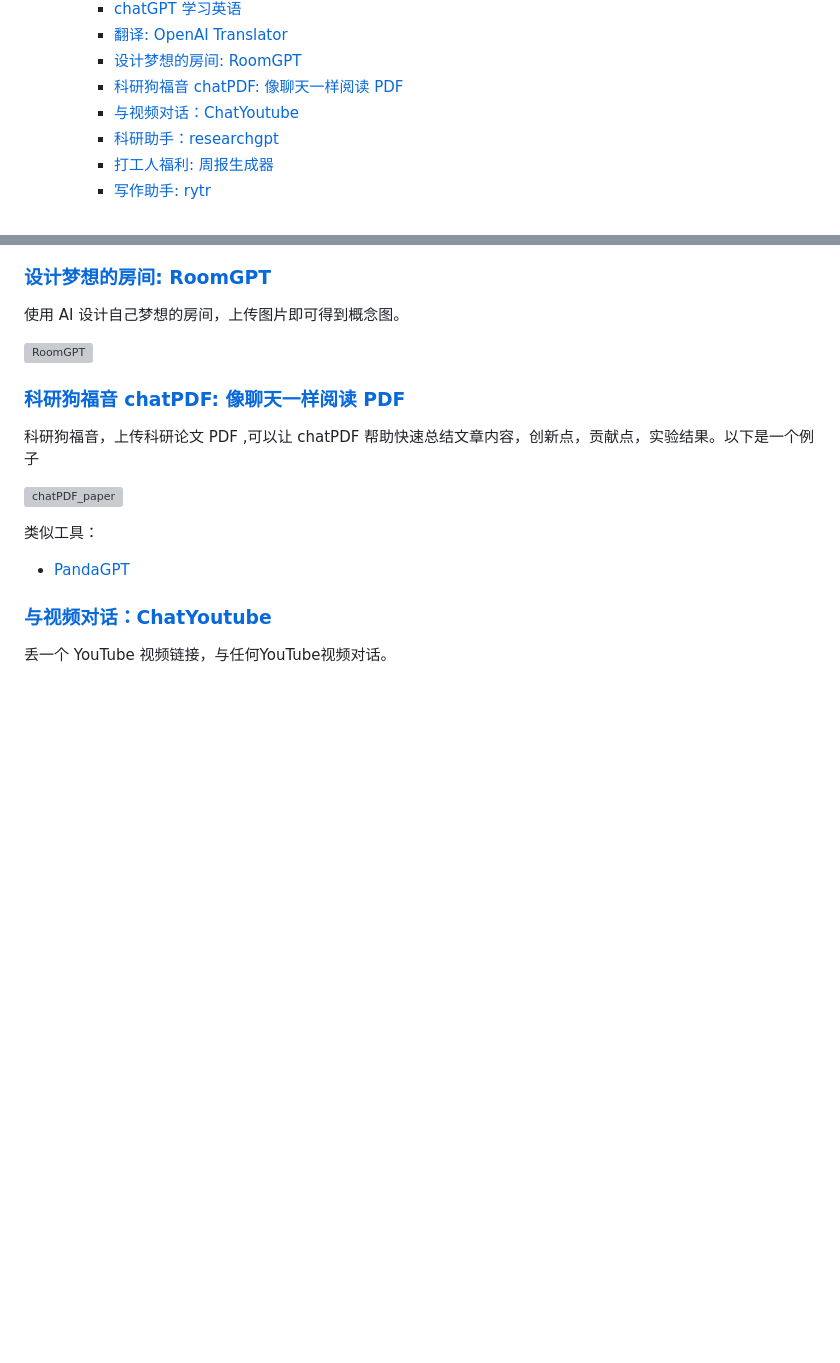
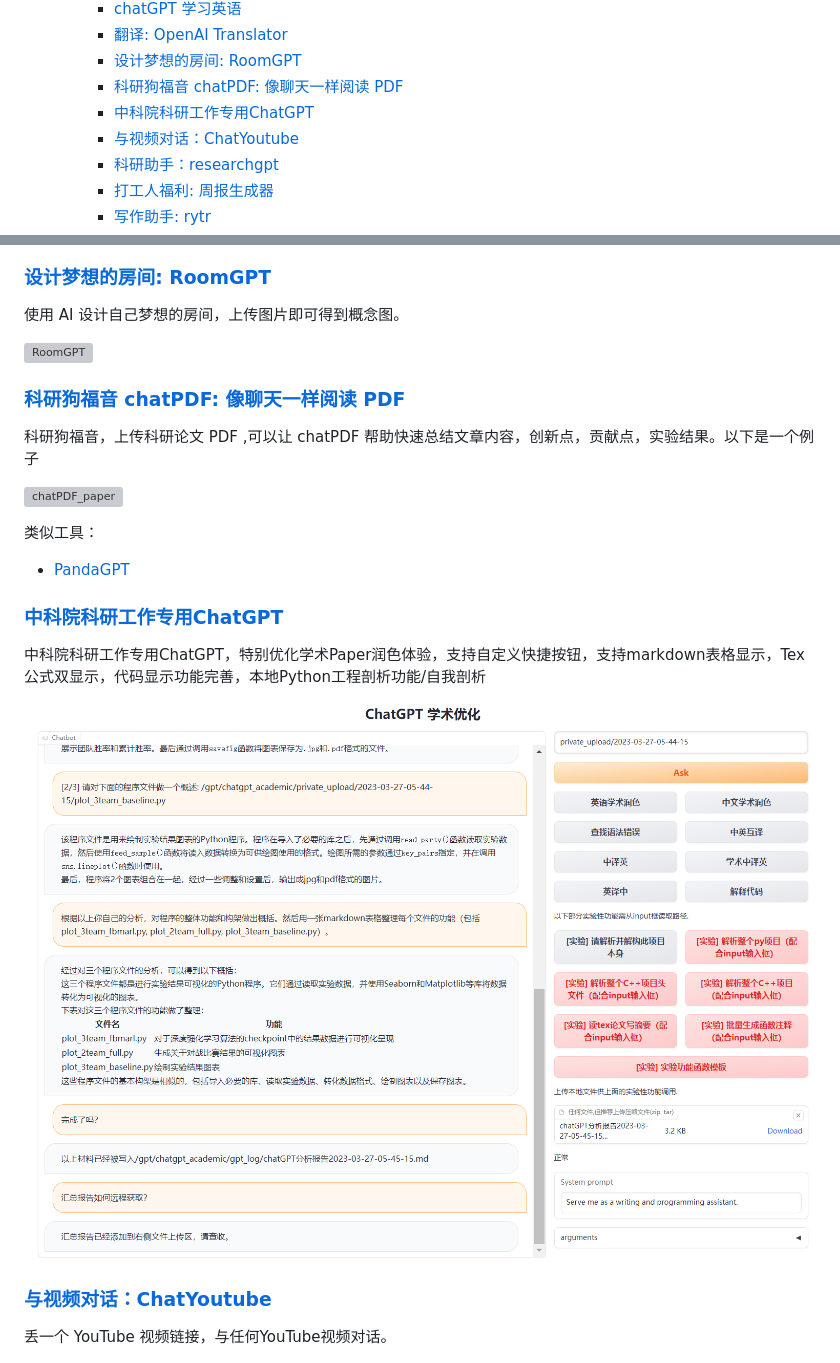
Before and after one commit to EmbraceAGI/awesome-chatgpt-zh, a Markdown page: README.md, 2 parts joined by grey strips. Drawn GitHub-style; pictures changed too: imgs/chatgpt_academic.png (added); blank space fills up the shorter version; grey boxes are pictures that could not be loaded.

Commit message:
add chatGPT academic

```diff
--- a/README.md
+++ b/README.md
@@ -21,6 +21,7 @@ ChatGPT 中文指南项目旨在帮助中文用户了解和使用ChatGPT。我
     - [翻译: OpenAI Translator](#翻译-openai-translator)
     - [设计梦想的房间: RoomGPT](#设计梦想的房间-roomgpt)
     - [科研狗福音 chatPDF: 像聊天一样阅读 PDF](#科研狗福音-chatpdf-像聊天一样阅读-pdf)
+    - [中科院科研工作专用ChatGPT](#中科院科研工作专用chatgpt)
     - [与视频对话：ChatYoutube](#与视频对话chatyoutube)
     - [科研助手：researchgpt](#科研助手researchgpt)
     - [打工人福利: 周报生成器](#打工人福利-周报生成器)
@@ -247,6 +248,13 @@ ChatGPT 中文指南项目旨在帮助中文用户了解和使用ChatGPT。我
 
 类似工具：
 * [PandaGPT](https://www.pandagpt.io/)
+
+### [中科院科研工作专用ChatGPT](https://github.com/binary-husky/chatgpt_academic)
+
+中科院科研工作专用ChatGPT，特别优化学术Paper润色体验，支持自定义快捷按钮，支持markdown表格显示，Tex公式双显示，代码显示功能完善，本地Python工程剖析功能/自我剖析
+
+![chat_academic](imgs/chatgpt_academic.png)
+
 
 ### [与视频对话：ChatYoutube](https://chatyoutube.com/)
 
```
